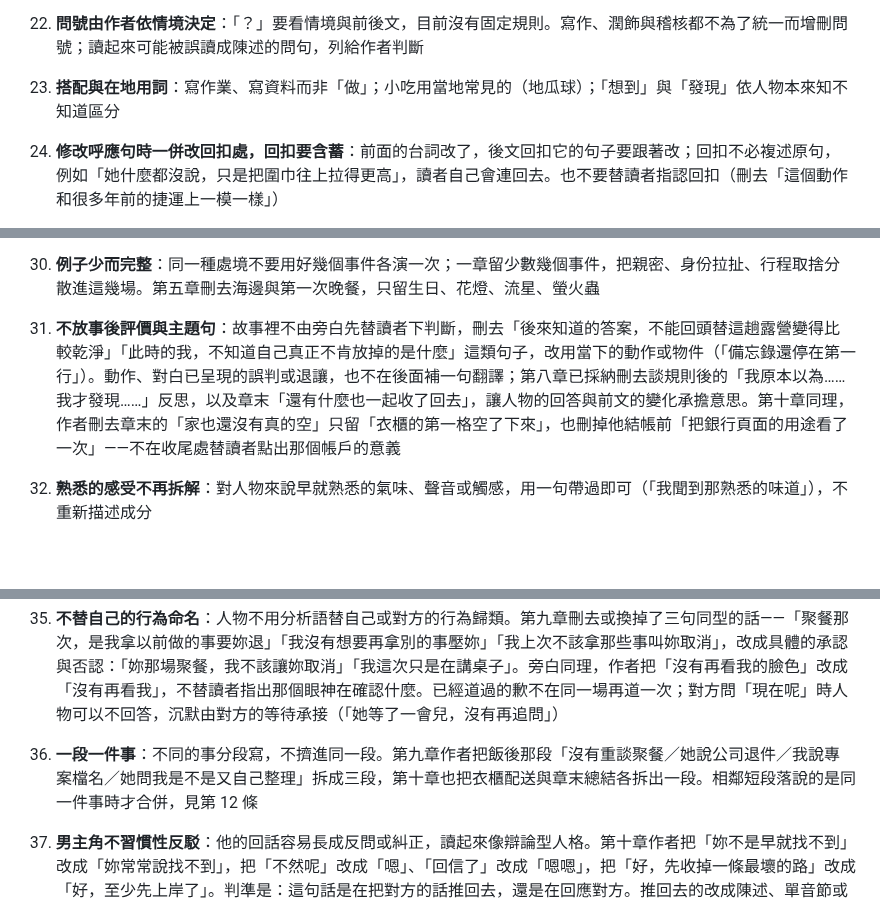
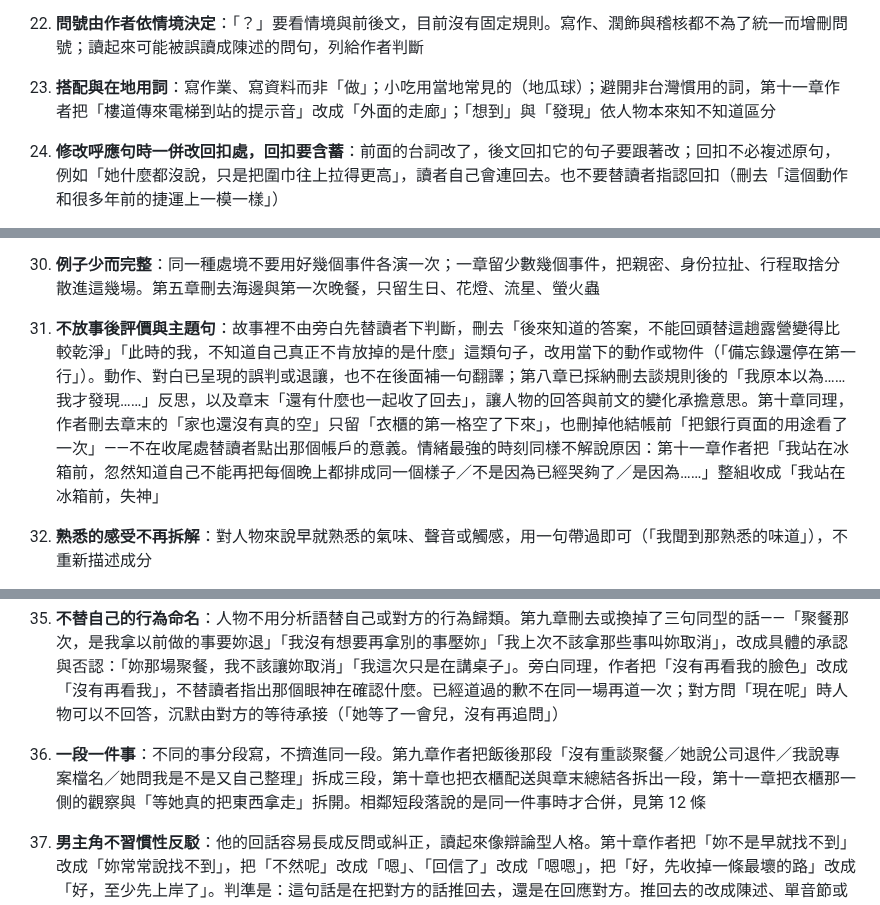
Before and after one commit to Rayyyyyyyyyyyyyyyyyyyy/book-reader, a Markdown page: docs/book-v2-workflow.md, 3 parts joined by grey strips. Drawn GitHub-style; blank space fills up the shorter version.

```diff
--- a/docs/book-v2-workflow.md
+++ b/docs/book-v2-workflow.md
@@ -98,7 +98,7 @@ Codex 的即時過程直接輸出在執行腳本的 terminal（由 Claude 在背
 20. **不讓鬥嘴過度機靈**：一來一往的俏皮回合（「妳不是相信我在做作業」「我只是沒有拆穿你」）刪到只剩一句自然的否認
 21. **人物的話不說滿**：「我現在連見面都不想排」改為「我現在只想把書念完」，話比需要的輕，誤讀才留給聽的人
 22. **問號由作者依情境決定**：「？」要看情境與前後文，目前沒有固定規則。寫作、潤飾與稽核都不為了統一而增刪問號；讀起來可能被誤讀成陳述的問句，列給作者判斷
-23. **搭配與在地用詞**：寫作業、寫資料而非「做」；小吃用當地常見的（地瓜球）；「想到」與「發現」依人物本來知不知道區分
+23. **搭配與在地用詞**：寫作業、寫資料而非「做」；小吃用當地常見的（地瓜球）；避開非台灣慣用的詞，第十一章作者把「樓道傳來電梯到站的提示音」改成「外面的走廊」；「想到」與「發現」依人物本來知不知道區分
 24. **修改呼應句時一併改回扣處，回扣要含蓄**：前面的台詞改了，後文回扣它的句子要跟著改；回扣不必複述原句，例如「她什麼都沒說，只是把圍巾往上拉得更高」，讀者自己會連回去。也不要替讀者指認回扣（刪去「這個動作和很多年前的捷運上一模一樣」）
 25. **少用分析框架詞**：「把願望縮成一個有限的下一步」改為「變成另一種延續：遊戲之外，我還想繼續聯絡」；寫自己的願望用「我想」，不要把它包裝成兩人的提問或概念名詞
 26. **「現在的我」只短暫出現**：一兩句承認當時沒看懂的地方就回到故事，不展開說理。這不限制當時人物的內心反應；第五章「那你回去又要消失了耶」後，作者選擇接男生「她是不是也會等我的訊息」的猜測與期待，不再補一輪回話。內心戲只寫他此刻想到的事，不把猜測當成對方心情已被確認，也不追加事後診斷
@@ -107,12 +107,12 @@ Codex 的即時過程直接輸出在執行腳本的 terminal（由 Claude 在背
 29. **寧可刪贅詞，不為字數補句**：一節讀起來完整就停，略低於目標字數也不硬加；長度只能來自展開場景，不來自多說一遍
 30. **例子少而完整**：同一種處境不要用好幾個事件各演一次；一章留少數幾個事件，把親密、身份拉扯、行程取捨分散進這幾場。第五章刪去海邊與第一次晚餐，只留生日、花燈、流星、螢火蟲
 
-31. **不放事後評價與主題句**：故事裡不由旁白先替讀者下判斷，刪去「後來知道的答案，不能回頭替這趟露營變得比較乾淨」「此時的我，不知道自己真正不肯放掉的是什麼」這類句子，改用當下的動作或物件（「備忘錄還停在第一行」）。動作、對白已呈現的誤判或退讓，也不在後面補一句翻譯；第八章已採納刪去談規則後的「我原本以為……我才發現……」反思，以及章末「還有什麼也一起收了回去」，讓人物的回答與前文的變化承擔意思。第十章同理，作者刪去章末的「家也還沒有真的空」只留「衣櫃的第一格空了下來」，也刪掉他結帳前「把銀行頁面的用途看了一次」——不在收尾處替讀者點出那個帳戶的意義
+31. **不放事後評價與主題句**：故事裡不由旁白先替讀者下判斷，刪去「後來知道的答案，不能回頭替這趟露營變得比較乾淨」「此時的我，不知道自己真正不肯放掉的是什麼」這類句子，改用當下的動作或物件（「備忘錄還停在第一行」）。動作、對白已呈現的誤判或退讓，也不在後面補一句翻譯；第八章已採納刪去談規則後的「我原本以為……我才發現……」反思，以及章末「還有什麼也一起收了回去」，讓人物的回答與前文的變化承擔意思。第十章同理，作者刪去章末的「家也還沒有真的空」只留「衣櫃的第一格空了下來」，也刪掉他結帳前「把銀行頁面的用途看了一次」——不在收尾處替讀者點出那個帳戶的意義。情緒最強的時刻同樣不解說原因：第十一章作者把「我站在冰箱前，忽然知道自己不能再把每個晚上都排成同一個樣子／不是因為已經哭夠了／是因為……」整組收成「我站在冰箱前，失神」
 32. **熟悉的感受不再拆解**：對人物來說早就熟悉的氣味、聲音或觸感，用一句帶過即可（「我聞到那熟悉的味道」），不重新描述成分
 33. **重複句型按作用減量，不設次數配額**：同章多次出現「我以為」時，先看是否反覆提醒同一個誤判；動作已呈現的非關鍵說明可刪，不只換成同義詞。承擔跨章遞進的信念句保留，例如第七至九章章末那組句子。第八章本輪由七次減為五次是修訂結果，不是其他章的上限
 34. **流水帳兩型**：（一）把完成一件事的步驟寫齊——移動、開關、拿取、收納、填表、付款；（二）連著幾段確認同一個狀態或同一份親密。判準是「這一段之後，有沒有人知道了新的事，或失去了什麼」，沒有就刪。序章到第八章本輪共清掉二十餘處。但承載未說出口的話的日常動作要留（反覆摸保冷袋、把房租寫回備忘錄、爭吵後照常餵貓），該收的是它周圍的辦事程序
 35. **不替自己的行為命名**：人物不用分析語替自己或對方的行為歸類。第九章刪去或換掉了三句同型的話——「聚餐那次，是我拿以前做的事要妳退」「我沒有想要再拿別的事壓妳」「我上次不該拿那些事叫妳取消」，改成具體的承認與否認：「妳那場聚餐，我不該讓妳取消」「我這次只是在講桌子」。旁白同理，作者把「沒有再看我的臉色」改成「沒有再看我」，不替讀者指出那個眼神在確認什麼。已經道過的歉不在同一場再道一次；對方問「現在呢」時人物可以不回答，沉默由對方的等待承接（「她等了一會兒，沒有再追問」）
-36. **一段一件事**：不同的事分段寫，不擠進同一段。第九章作者把飯後那段「沒有重談聚餐／她說公司退件／我說專案檔名／她問我是不是又自己整理」拆成三段，第十章也把衣櫃配送與章末總結各拆出一段。相鄰短段落說的是同一件事時才合併，見第 12 條
+36. **一段一件事**：不同的事分段寫，不擠進同一段。第九章作者把飯後那段「沒有重談聚餐／她說公司退件／我說專案檔名／她問我是不是又自己整理」拆成三段，第十章也把衣櫃配送與章末總結各拆出一段，第十一章把衣櫃那一側的觀察與「等她真的把東西拿走」拆開。相鄰短段落說的是同一件事時才合併，見第 12 條
 37. **男主角不習慣性反駁**：他的回話容易長成反問或糾正，讀起來像辯論型人格。第十章作者把「妳不是早就找不到」改成「妳常常說找不到」，把「不然呢」改成「嗯」、「回信了」改成「嗯嗯」，把「好，先收掉一條最壞的路」改成「好，至少先上岸了」。判準是：這句話是在把對方的話推回去，還是在回應對方。推回去的改成陳述、單音節或沉默；他真正的反駁留給他真的要爭的那幾場
 
 ## 作者校閱完成後
```
Also changed, not shown: docs/book-v2-handoff.md (+5 -5 lines).
